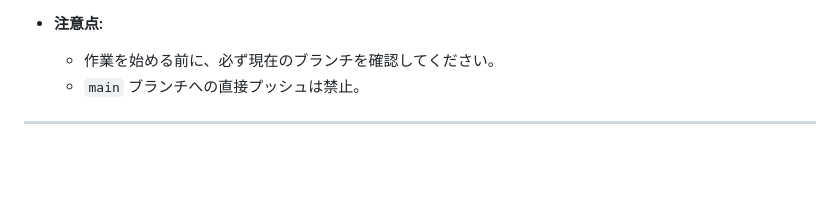
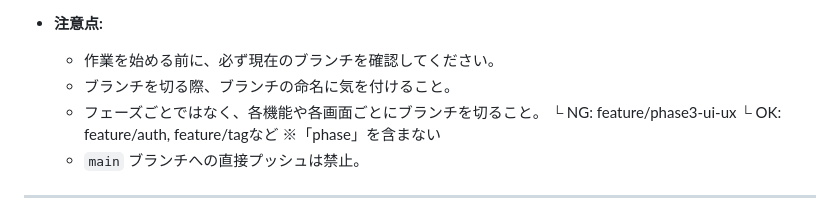
Before and after one commit to daisuke08253649/digital_iccard_app, a Markdown page: CLAUDE.md, the part around the change. Drawn GitHub-style; blank space fills up the shorter version.

```diff
--- a/CLAUDE.md
+++ b/CLAUDE.md
@@ -168,6 +168,11 @@
 
 - **注意点:**
   - 作業を始める前に、必ず現在のブランチを確認してください。
+  - ブランチを切る際、ブランチの命名に気を付けること。
+  - フェーズごとではなく、各機能や各画面ごとにブランチを切ること。
+    └ NG: feature/phase3-ui-ux
+    └ OK: feature/auth, feature/tagなど
+    ※「phase」を含まない
   - `main` ブランチへの直接プッシュは禁止。
 
 ---
```
Also changed, not shown: docs/progress.md (+0 -8 lines).
